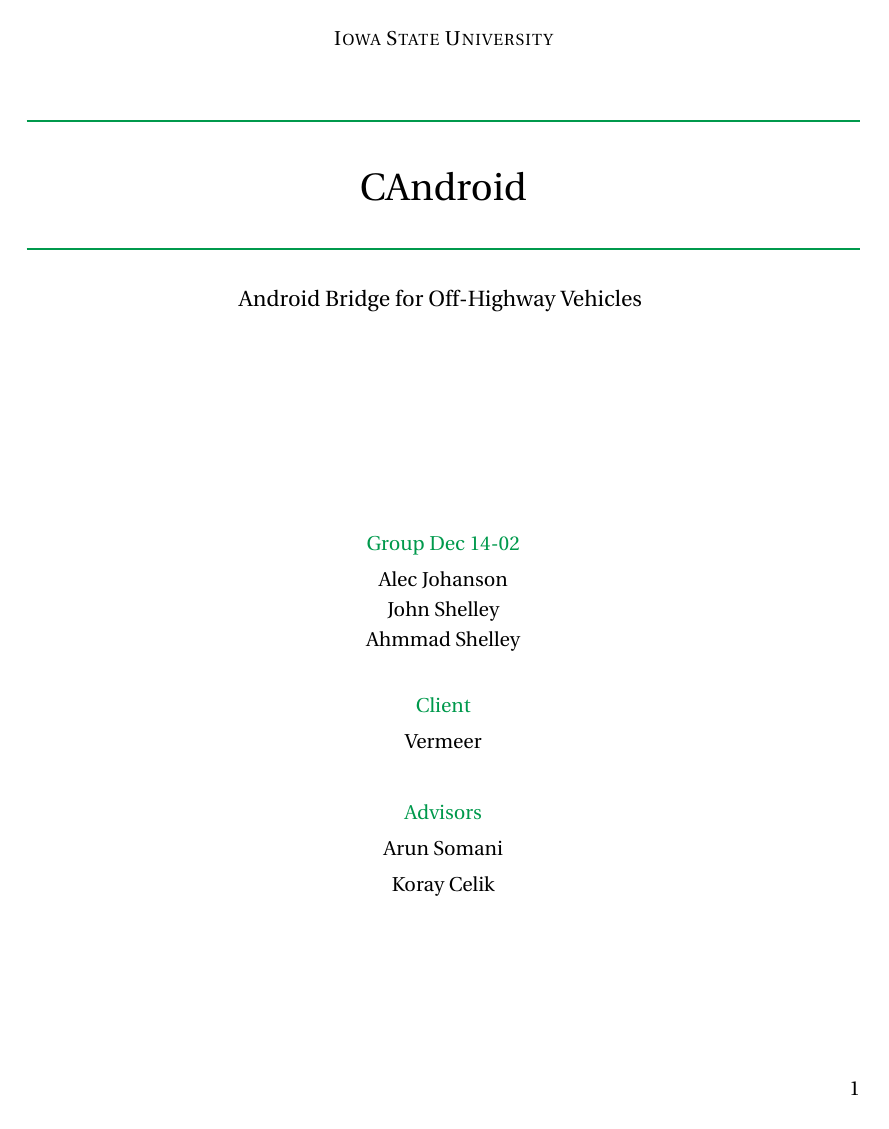
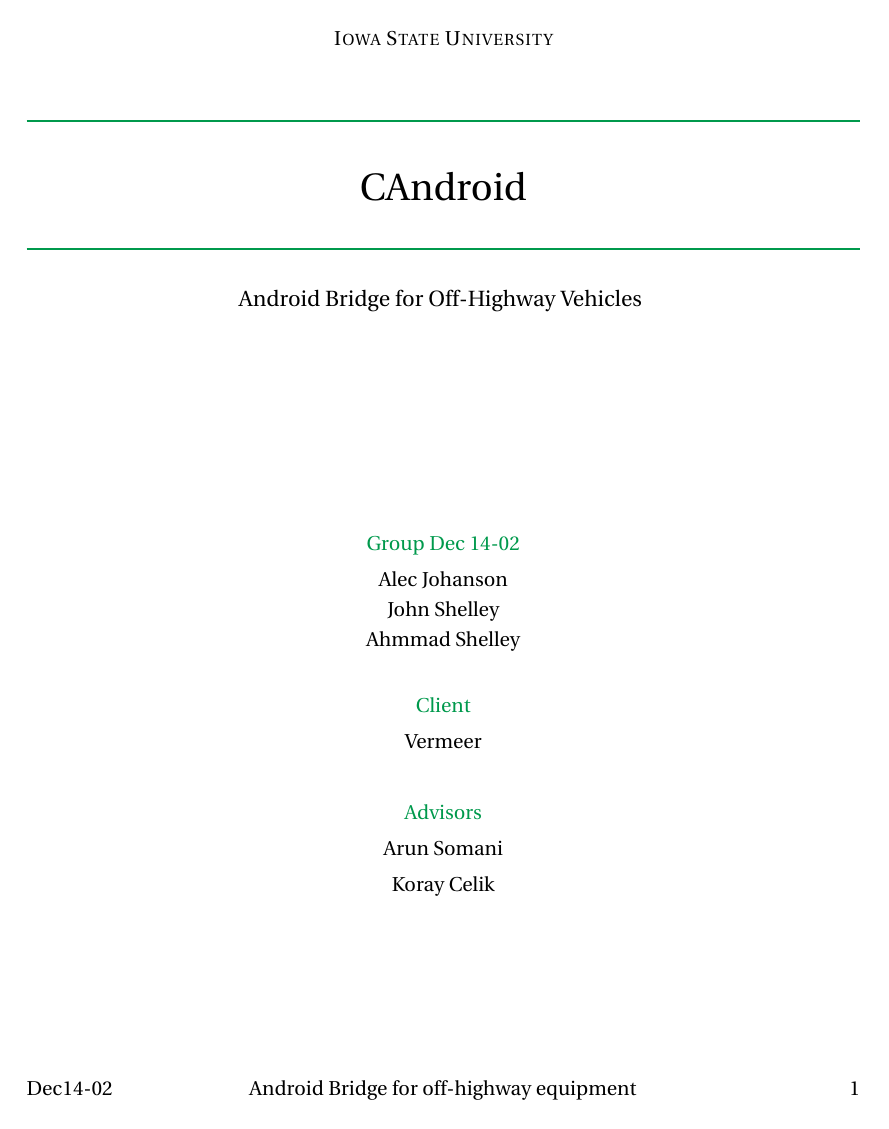
Before and after one commit to SE-1402/Final-Report, a LaTeX document (finalReport.tex): page 1 of 21. Compiled offline with pdfLaTeX.

Commit message:
Add information in footnotes

```diff
--- a/finalReport.tex
+++ b/finalReport.tex
@@ -55,8 +55,8 @@
 \usepackage{fancyhdr}
 \pagestyle{fancyplain}
 \fancyhead{}											% No page header
-\fancyfoot[L]{}											% Empty
-\fancyfoot[C]{}											% Empty
+\fancyfoot[L]{Dec14-02}											% Empty
+\fancyfoot[C]{Android Bridge for off-highway equipment}											% Empty
 \fancyfoot[R]{\thepage}									% Pagenumbering
 \renewcommand{\headrulewidth}{0pt}			% Remove header underlines
 \renewcommand{\footrulewidth}{0pt}				% Remove footer underlines
```
Also changed, not shown: finalReport.pdf, 1 other file.
